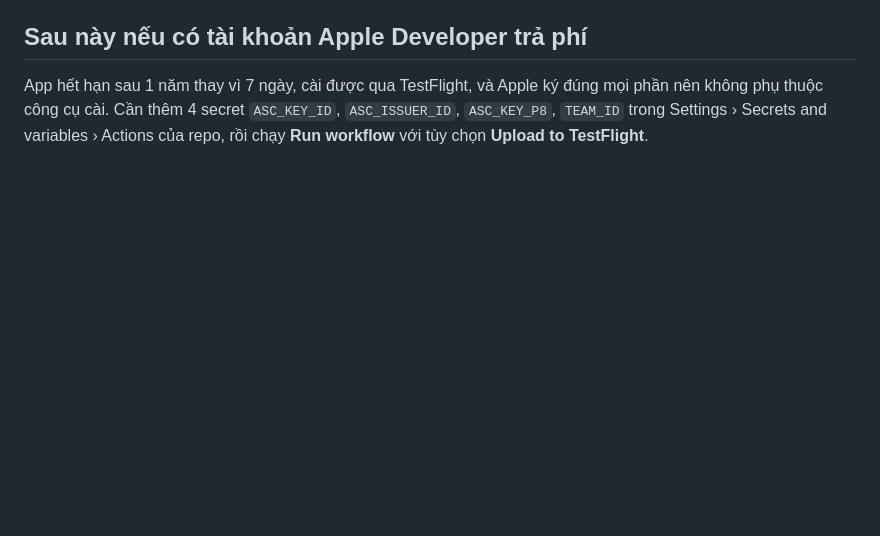
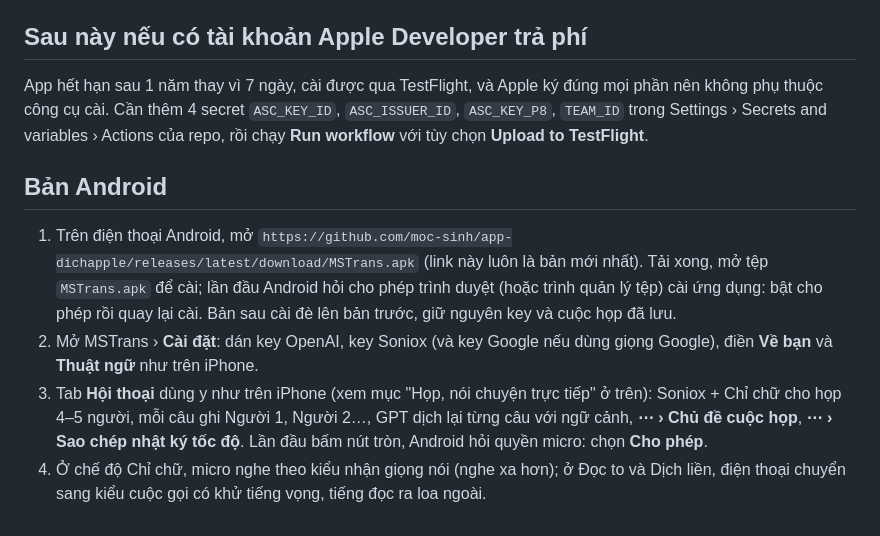
Before and after one commit to moc-sinh/app-dichapple, a Markdown page: docs/HUONG-DAN.md, the part around the change. Rendered like a GitHub page; blank space fills up the shorter version.

Commit message:
Guide: installing the Android app, and its Hội thoại
Co-Authored-By: Claude Opus 5.5 <noreply@anthropic.com>
Claude-Session: https://claude.ai/code/session_01Wk7UYuLP3vRTHvumHnNEGb

```diff
--- a/docs/HUONG-DAN.md
+++ b/docs/HUONG-DAN.md
@@ -174,3 +174,10 @@ Chọn MSTrans mà iPhone tự quay về bàn phím Apple:
 ## Sau này nếu có tài khoản Apple Developer trả phí
 
 App hết hạn sau 1 năm thay vì 7 ngày, cài được qua TestFlight, và Apple ký đúng mọi phần nên không phụ thuộc công cụ cài. Cần thêm 4 secret `ASC_KEY_ID`, `ASC_ISSUER_ID`, `ASC_KEY_P8`, `TEAM_ID` trong Settings › Secrets and variables › Actions của repo, rồi chạy **Run workflow** với tùy chọn **Upload to TestFlight**.
+
+## Bản Android
+
+1. Trên điện thoại Android, mở `https://github.com/moc-sinh/app-dichapple/releases/latest/download/MSTrans.apk` (link này luôn là bản mới nhất). Tải xong, mở tệp `MSTrans.apk` để cài; lần đầu Android hỏi cho phép trình duyệt (hoặc trình quản lý tệp) cài ứng dụng: bật cho phép rồi quay lại cài. Bản sau cài đè lên bản trước, giữ nguyên key và cuộc họp đã lưu.
+2. Mở MSTrans › **Cài đặt**: dán key OpenAI, key Soniox (và key Google nếu dùng giọng Google), điền **Về bạn** và **Thuật ngữ** như trên iPhone.
+3. Tab **Hội thoại** dùng y như trên iPhone (xem mục "Họp, nói chuyện trực tiếp" ở trên): Soniox + Chỉ chữ cho họp 4–5 người, mỗi câu ghi Người 1, Người 2…, GPT dịch lại từng câu với ngữ cảnh, **⋯ › Chủ đề cuộc họp**, **⋯ › Sao chép nhật ký tốc độ**. Lần đầu bấm nút tròn, Android hỏi quyền micro: chọn **Cho phép**.
+4. Ở chế độ Chỉ chữ, micro nghe theo kiểu nhận giọng nói (nghe xa hơn); ở Đọc to và Dịch liền, điện thoại chuyển sang kiểu cuộc gọi có khử tiếng vọng, tiếng đọc ra loa ngoài.
```
